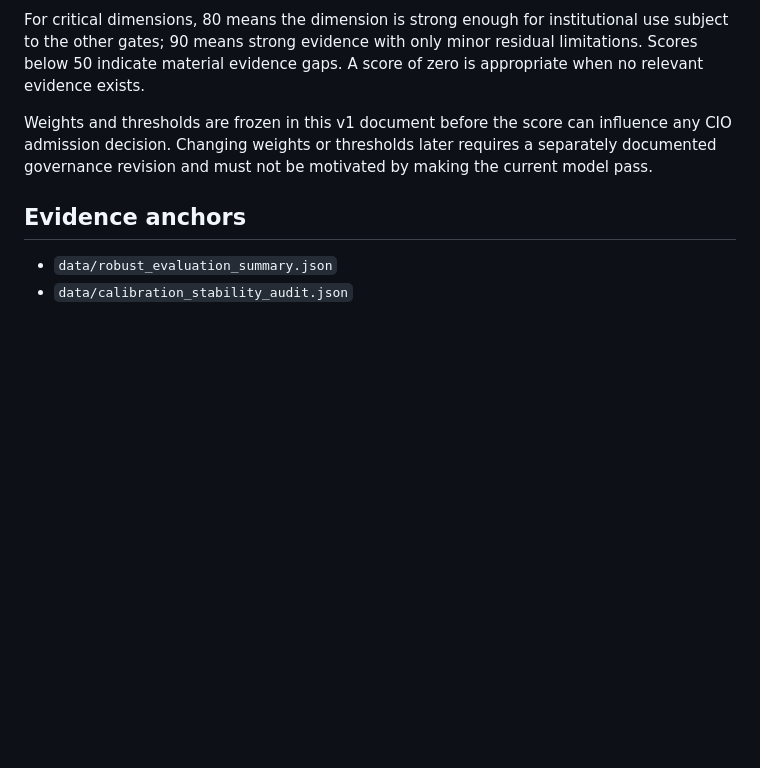
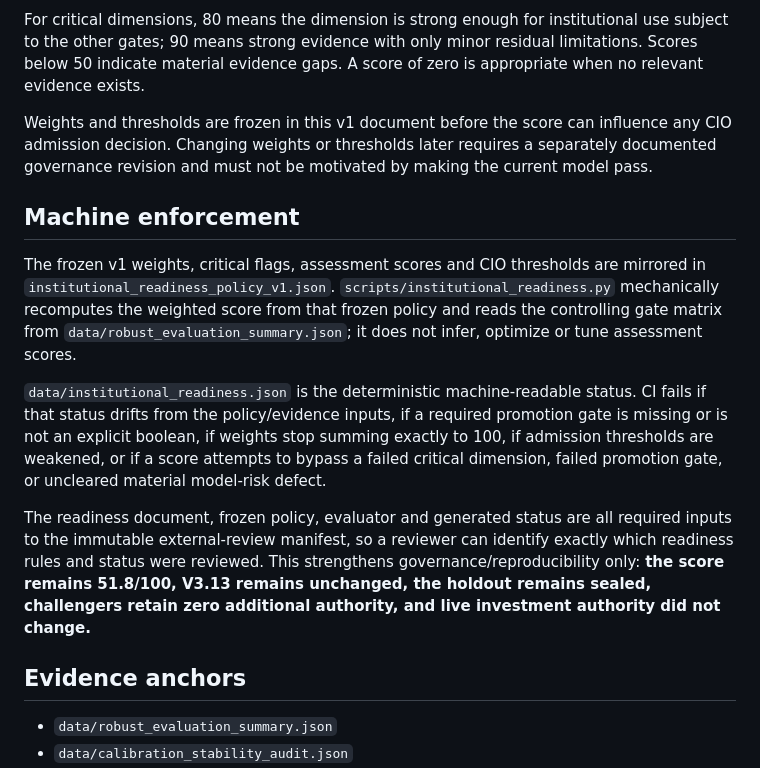
Before and after one commit to anuppaul007/anup-nifty-valuation, a Markdown page: INSTITUTIONAL_READINESS.md, the part around the change. Drawn GitHub-style; blank space fills up the shorter version.

Commit message:
docs: document machine-enforced readiness gate

```diff
--- a/INSTITUTIONAL_READINESS.md
+++ b/INSTITUTIONAL_READINESS.md
@@ -51,6 +51,14 @@ For critical dimensions, 80 means the dimension is strong enough for institution
 
 Weights and thresholds are frozen in this v1 document before the score can influence any CIO admission decision. Changing weights or thresholds later requires a separately documented governance revision and must not be motivated by making the current model pass.
 
+## Machine enforcement
+
+The frozen v1 weights, critical flags, assessment scores and CIO thresholds are mirrored in `institutional_readiness_policy_v1.json`. `scripts/institutional_readiness.py` mechanically recomputes the weighted score from that frozen policy and reads the controlling gate matrix from `data/robust_evaluation_summary.json`; it does not infer, optimize or tune assessment scores.
+
+`data/institutional_readiness.json` is the deterministic machine-readable status. CI fails if that status drifts from the policy/evidence inputs, if a required promotion gate is missing or is not an explicit boolean, if weights stop summing exactly to 100, if admission thresholds are weakened, or if a score attempts to bypass a failed critical dimension, failed promotion gate, or uncleared material model-risk defect.
+
+The readiness document, frozen policy, evaluator and generated status are all required inputs to the immutable external-review manifest, so a reviewer can identify exactly which readiness rules and status were reviewed. This strengthens governance/reproducibility only: **the score remains 51.8/100, V3.13 remains unchanged, the holdout remains sealed, challengers retain zero additional authority, and live investment authority did not change.**
+
 ## Evidence anchors
 
 - `data/robust_evaluation_summary.json`
```
